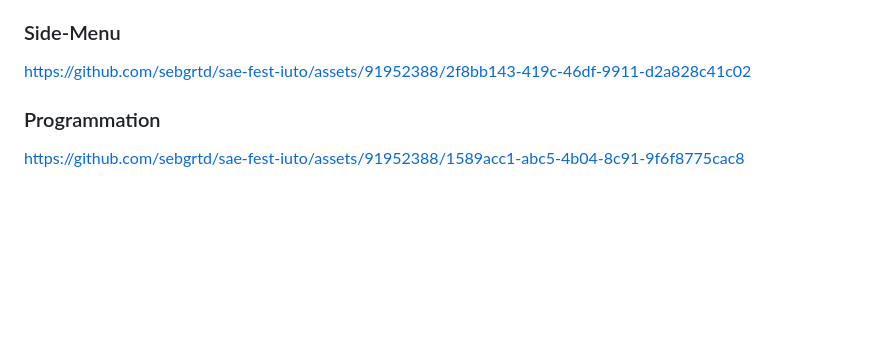
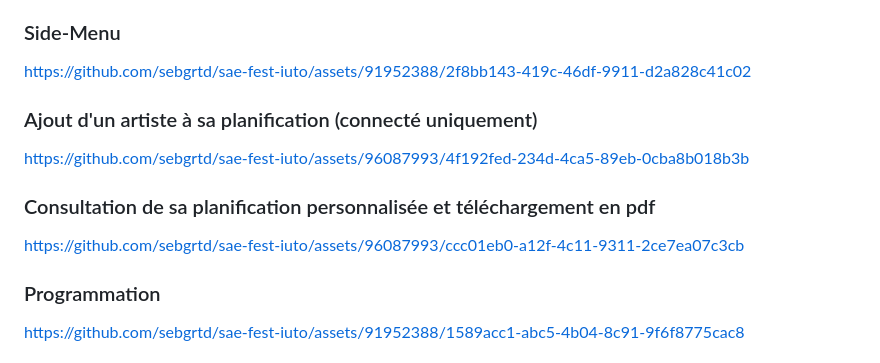
Before and after one commit to sebgrtd/sae-fest-iuto, a Markdown page: README.md, the part around the change. Drawn GitHub-style; blank space fills up the shorter version.

Commit message:
Update README.md
ajout des vidéos de la planification

```diff
--- a/README.md
+++ b/README.md
@@ -11,6 +11,14 @@ https://github.com/sebgrtd/sae-fest-iuto/assets/91952388/fdcf2398-a505-4914-a247
 ### Side-Menu
 
 https://github.com/sebgrtd/sae-fest-iuto/assets/91952388/2f8bb143-419c-46df-9911-d2a828c41c02
+
+### Ajout d'un artiste à sa planification (connecté uniquement)
+
+https://github.com/sebgrtd/sae-fest-iuto/assets/96087993/4f192fed-234d-4ca5-89eb-0cba8b018b3b
+
+### Consultation de sa planification personnalisée et téléchargement en pdf
+
+https://github.com/sebgrtd/sae-fest-iuto/assets/96087993/ccc01eb0-a12f-4c11-9311-2ce7ea07c3cb
 
 ### Programmation
 
```
